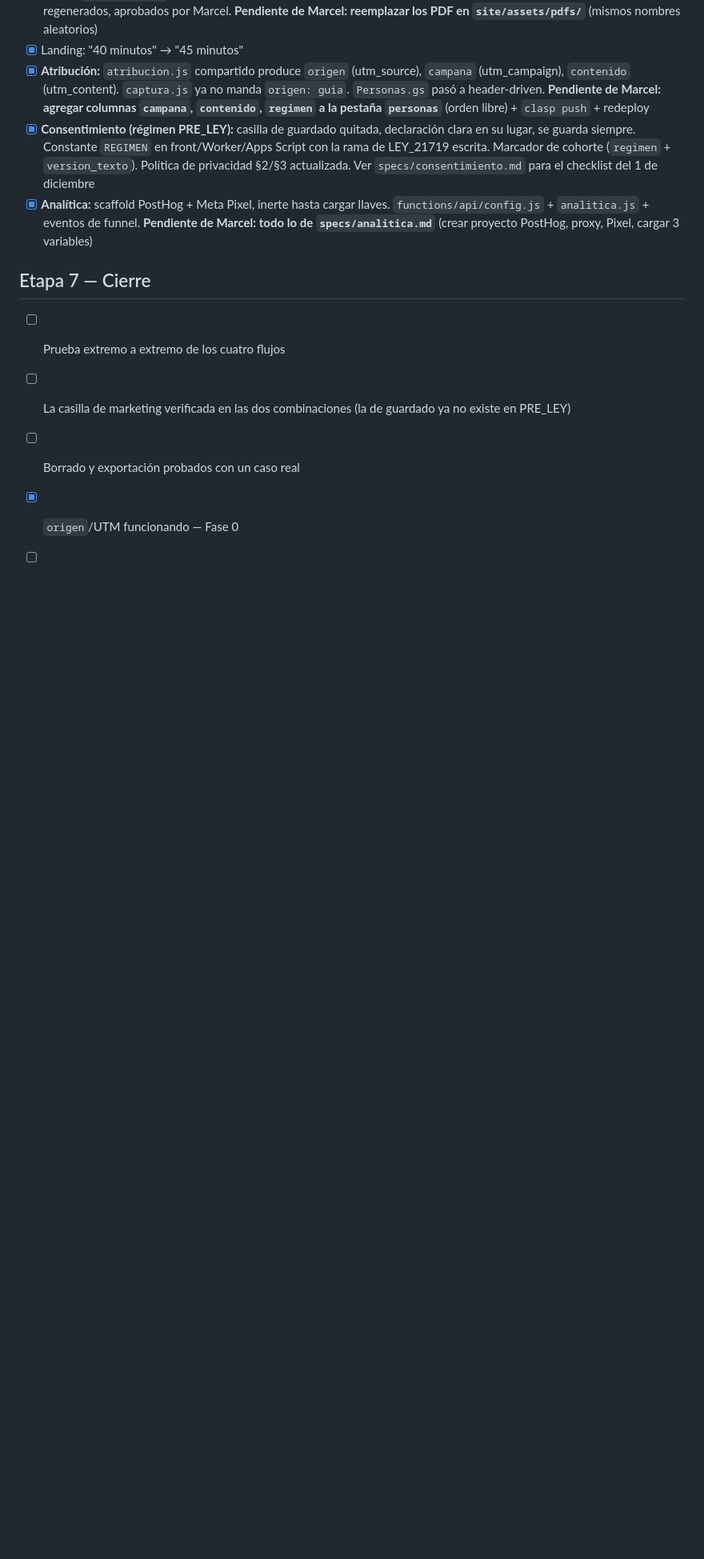
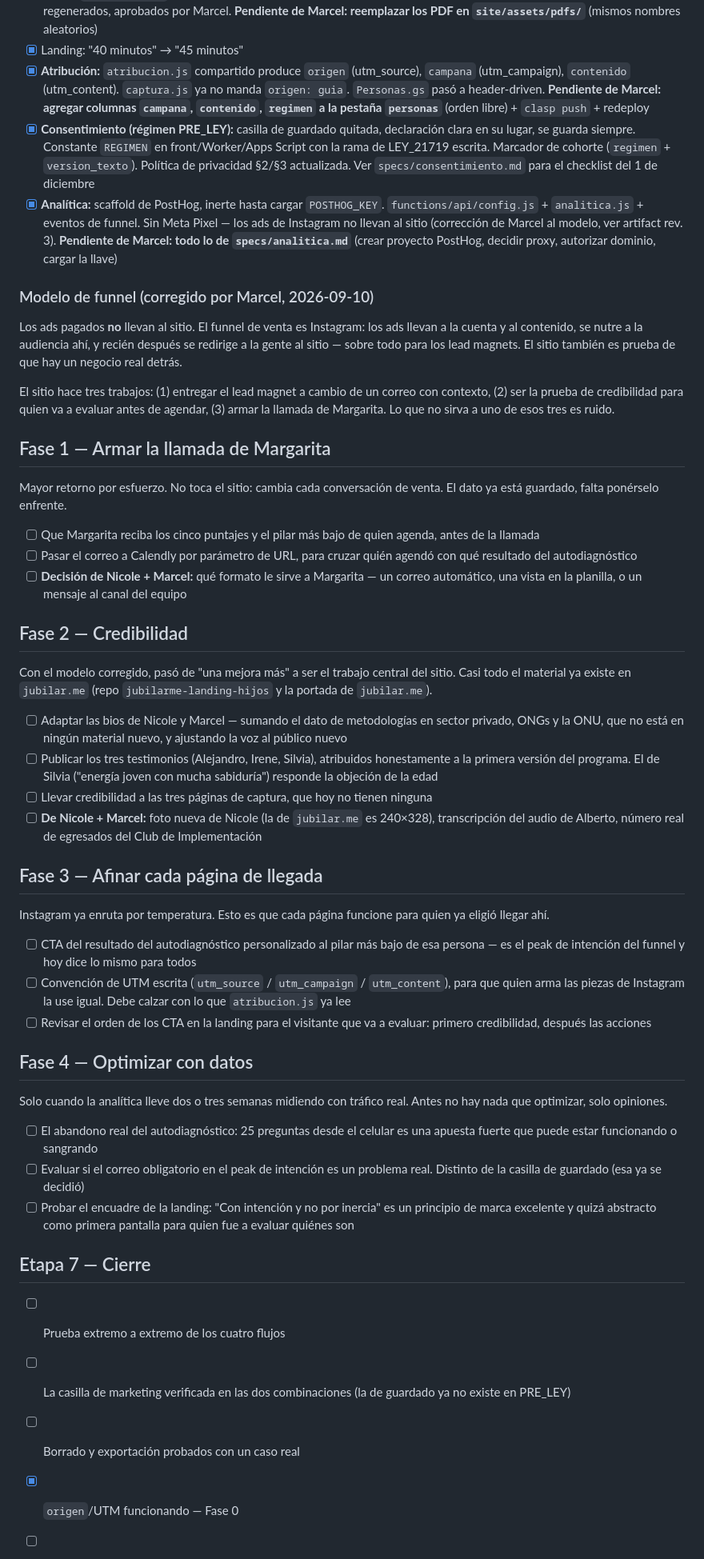
Before and after one commit to maugsbur/disenatujubilacion, a Markdown page: PLAN.md, the part around the change. Shown at 80% size. Rendered like a GitHub page; blank space fills up the shorter version.

Commit message:
Escribe las fases 1 a 4 en PLAN.md
Hasta ahora vivían solo en el artifact "El Sitio en el Funnel", que no
está en git ni junto al código. Ahora PLAN.md es la fuente autoritativa;
el artifact queda como la versión presentable para compartir con Nicole
y Margarita.

Incluye el modelo de funnel corregido (los ads no llevan al sitio) y,
por fase, qué es de código y qué decisión o insumo falta del equipo.

Co-Authored-By: Claude Sonnet 5 <noreply@anthropic.com>

```diff
--- a/PLAN.md
+++ b/PLAN.md
@@ -177,10 +177,82 @@ montados en esta fase.
       de cohorte (`regimen` + `version_texto`). Política de privacidad §2/§3
       actualizada. Ver `specs/consentimiento.md` para el checklist del
       1 de diciembre
-- [x] **Analítica:** scaffold PostHog + Meta Pixel, inerte hasta cargar
-      llaves. `functions/api/config.js` + `analitica.js` + eventos de funnel.
-      **Pendiente de Marcel: todo lo de `specs/analitica.md`** (crear proyecto
-      PostHog, proxy, Pixel, cargar 3 variables)
+- [x] **Analítica:** scaffold de PostHog, inerte hasta cargar `POSTHOG_KEY`.
+      `functions/api/config.js` + `analitica.js` + eventos de funnel. Sin
+      Meta Pixel — los ads de Instagram no llevan al sitio (corrección de
+      Marcel al modelo, ver artifact rev. 3). **Pendiente de Marcel: todo lo
+      de `specs/analitica.md`** (crear proyecto PostHog, decidir proxy,
+      autorizar dominio, cargar la llave)
+
+### Modelo de funnel (corregido por Marcel, 2026-09-10)
+
+Los ads pagados **no** llevan al sitio. El funnel de venta es Instagram:
+los ads llevan a la cuenta y al contenido, se nutre a la audiencia ahí, y
+recién después se redirige a la gente al sitio — sobre todo para los lead
+magnets. El sitio también es prueba de que hay un negocio real detrás.
+
+El sitio hace tres trabajos: (1) entregar el lead magnet a cambio de un
+correo con contexto, (2) ser la prueba de credibilidad para quien va a
+evaluar antes de agendar, (3) armar la llamada de Margarita. Lo que no
+sirva a uno de esos tres es ruido.
+
+## Fase 1 — Armar la llamada de Margarita
+
+Mayor retorno por esfuerzo. No toca el sitio: cambia cada conversación de
+venta. El dato ya está guardado, falta ponérselo enfrente.
+
+- [ ] Que Margarita reciba los cinco puntajes y el pilar más bajo de quien
+      agenda, antes de la llamada
+- [ ] Pasar el correo a Calendly por parámetro de URL, para cruzar quién
+      agendó con qué resultado del autodiagnóstico
+- [ ] **Decisión de Nicole + Marcel:** qué formato le sirve a Margarita —
+      un correo automático, una vista en la planilla, o un mensaje al canal
+      del equipo
+
+## Fase 2 — Credibilidad
+
+Con el modelo corregido, pasó de "una mejora más" a ser el trabajo central
+del sitio. Casi todo el material ya existe en `jubilar.me` (repo
+`jubilarme-landing-hijos` y la portada de `jubilar.me`).
+
+- [ ] Adaptar las bios de Nicole y Marcel — sumando el dato de metodologías
+      en sector privado, ONGs y la ONU, que no está en ningún material
+      nuevo, y ajustando la voz al público nuevo
+- [ ] Publicar los tres testimonios (Alejandro, Irene, Silvia), atribuidos
+      honestamente a la primera versión del programa. El de Silvia
+      ("energía joven con mucha sabiduría") responde la objeción de la edad
+- [ ] Llevar credibilidad a las tres páginas de captura, que hoy no tienen
+      ninguna
+- [ ] **De Nicole + Marcel:** foto nueva de Nicole (la de `jubilar.me` es
+      240×328), transcripción del audio de Alberto, número real de egresados
+      del Club de Implementación
+
+## Fase 3 — Afinar cada página de llegada
+
+Instagram ya enruta por temperatura. Esto es que cada página funcione para
+quien ya eligió llegar ahí.
+
+- [ ] CTA del resultado del autodiagnóstico personalizado al pilar más bajo
+      de esa persona — es el peak de intención del funnel y hoy dice lo
+      mismo para todos
+- [ ] Convención de UTM escrita (`utm_source` / `utm_campaign` /
+      `utm_content`), para que quien arma las piezas de Instagram la use
+      igual. Debe calzar con lo que `atribucion.js` ya lee
+- [ ] Revisar el orden de los CTA en la landing para el visitante que va a
+      evaluar: primero credibilidad, después las acciones
+
+## Fase 4 — Optimizar con datos
+
+Solo cuando la analítica lleve dos o tres semanas midiendo con tráfico
+real. Antes no hay nada que optimizar, solo opiniones.
+
+- [ ] El abandono real del autodiagnóstico: 25 preguntas desde el celular
+      es una apuesta fuerte que puede estar funcionando o sangrando
+- [ ] Evaluar si el correo obligatorio en el peak de intención es un
+      problema real. Distinto de la casilla de guardado (esa ya se decidió)
+- [ ] Probar el encuadre de la landing: "Con intención y no por inercia" es
+      un principio de marca excelente y quizá abstracto como primera pantalla
+      para quien fue a evaluar quiénes son
 
 ## Etapa 7 — Cierre
 - [ ] Prueba extremo a extremo de los cuatro flujos
```
